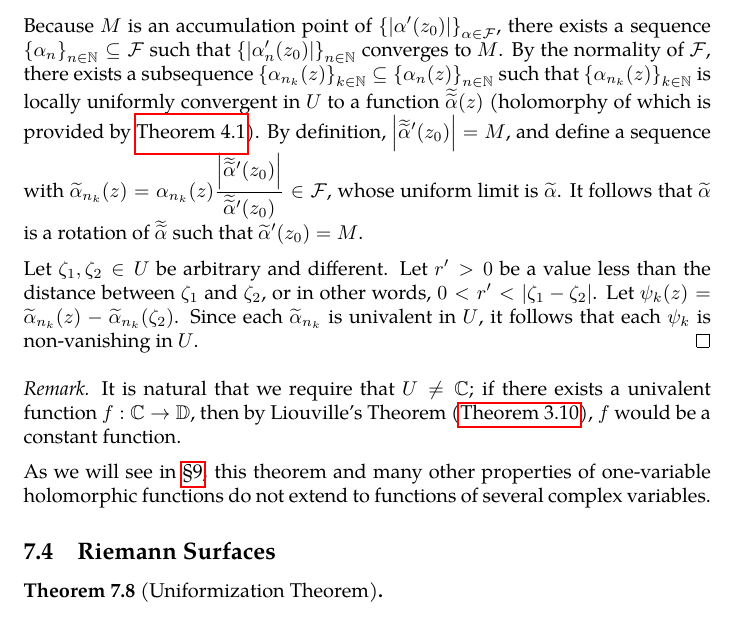
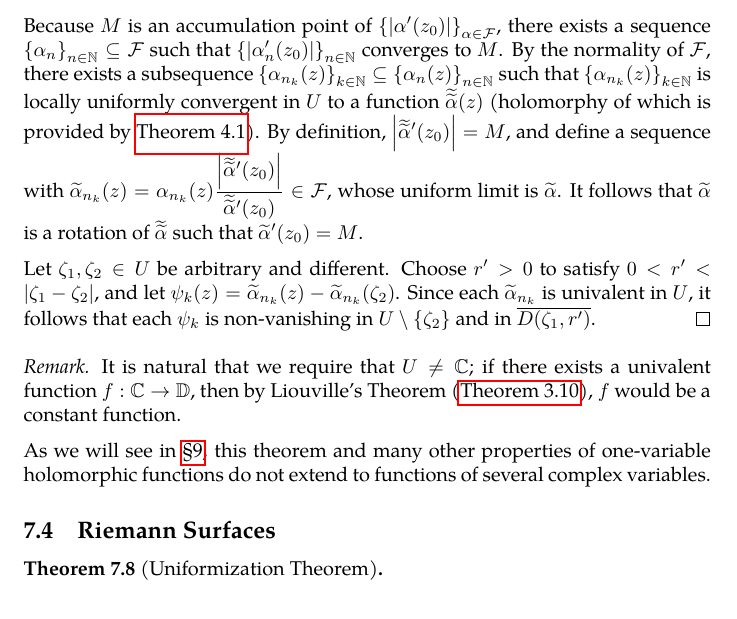
Before and after one commit to slipperking/complex-analysis-latex, a LaTeX document (main.tex): part of page 139 of 148, cut so that both start at the same text. Compiled offline with pdfLaTeX.

Commit message:
overleaf_to_git (Tue Aug  5 20:14:45 2025 -0700): update main.tex from r19047 to r19050

```diff
--- a/main.tex
+++ b/main.tex
@@ -3228,7 +3228,7 @@ The Riemann Mapping Theorem is one of the most profound results in complex analy
     Since \(\mathcal{F}\) is uniformly bounded on \(U\) (by 1), by Montel's Theorem (\autoref{thm:montel}), \(\mathcal{F}\) is a normal family. Let \(r>0\) satisfy \(\overline{D\qty(z_0,r)}\subset U\). By Cauchy's Estimate (\autoref{thm:cauchysestimate}), \(\forall \alpha\in\mathcal{F}\), \(\abs{\alpha'}\leq\frac{1}{r}\) on \(\overline{D\qty(z_0,r)}\). Hence, we have \[M=\sup_{\alpha\in\mathcal{F}}\abs{\alpha'\qty(z_0)}\leq\frac{1}{r}.\]
     Because \(M\) is an accumulation point of \(\qty{\abs{\alpha'\qty(z_0)}}_{\alpha\in\mathcal{F}}\), there exists a sequence \(\qty{\alpha_n}_{n\in\mathbb{N}}\subseteq\mathcal{F}\) such that \(\qty{\abs{\alpha'_n\qty(z_0)}}_{n\in\mathbb{N}}\) converges to \(M\). By the normality of \(\mathcal{F}\), there exists a subsequence \(\qty{\alpha_{n_k}(z)}_{k\in\mathbb{N}}\subseteq\qty{\alpha_n(z)}_{n\in\mathbb{N}}\) such that \(\qty{\alpha_{n_k}(z)}_{k\in\mathbb{N}}\) is locally uniformly convergent in \(U\) to a function \(\doubletilde{\alpha}(z)\) (holomorphy of which is provided by \autoref{thm:weierstrassuniformlimit}). By definition, \(\abs{\doubletilde{\alpha}'\qty(z_0)}=M\), and define a sequence with \(\widetilde{\alpha}_{n_k}(z)=\alpha_{n_k}(z)\frac{\abs{\doubletilde{\alpha}'\qty(z_0)}}{\doubletilde{\alpha}'\qty(z_0)}\in\mathcal{F}\), whose uniform limit is \(\widetilde{\alpha}\). It follows that \(\widetilde{\alpha}\) is a rotation of \(\doubletilde{\alpha}\) such that \(\widetilde{\alpha}'\qty(z_0)=M\).
 
-    Let \(\zeta_1,\zeta_2\in U\) be arbitrary and different. Let \(r'>0\) be a value less than the distance between \(\zeta_1\) and \(\zeta_2\), or in other words, \(0<r'<\abs{\zeta_1-\zeta_2}\). Let \(\psi_k(z)=\widetilde{\alpha}_{n_k}(z)-\widetilde{\alpha}_{n_k}\qty(\zeta_2)\). Since each \(\widetilde{\alpha}_{n_k}\) is univalent in \(U\), it follows that each \(\psi_k\) is non-vanishing in \(U\).
+    Let \(\zeta_1,\zeta_2\in U\) be arbitrary and different. Choose \(r'>0\) to satisfy \(0<r'<\abs{\zeta_1-\zeta_2}\), and let \(\psi_k(z)=\widetilde{\alpha}_{n_k}(z)-\widetilde{\alpha}_{n_k}\qty(\zeta_2)\). Since each \(\widetilde{\alpha}_{n_k}\) is univalent in \(U\), it follows that each \(\psi_k\) is non-vanishing in \(U\setminus\qty{\zeta_2}\) and in \(\overline{D\qty(\zeta_1,r')}\).
 \end{proof}
 \begin{remark}
     It is natural that we require that \(U\neq\mathbb{C}\); if there exists a univalent function \(f:\mathbb{C}\to\mathbb{D}\), then by Liouville's Theorem (\autoref{thm:liouville}), \(f\) would be a constant function.
```
